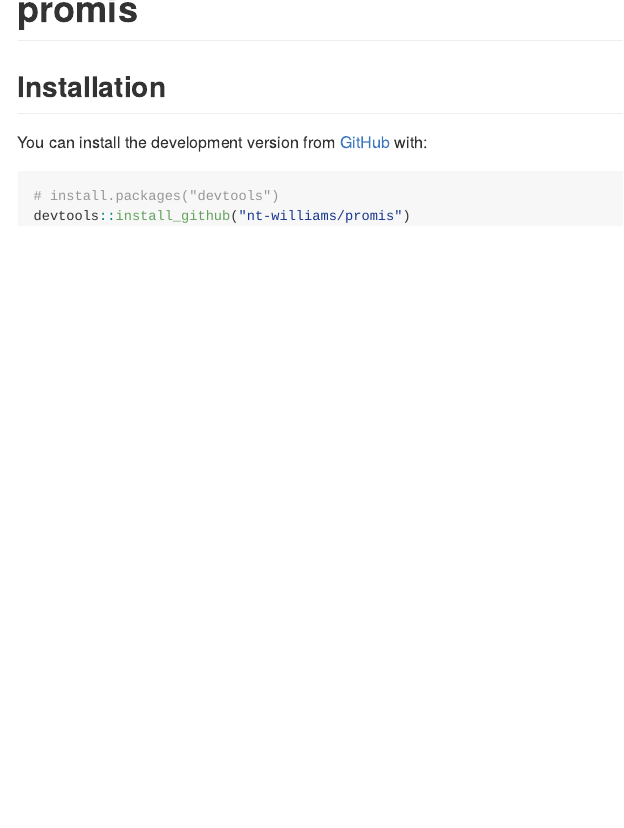
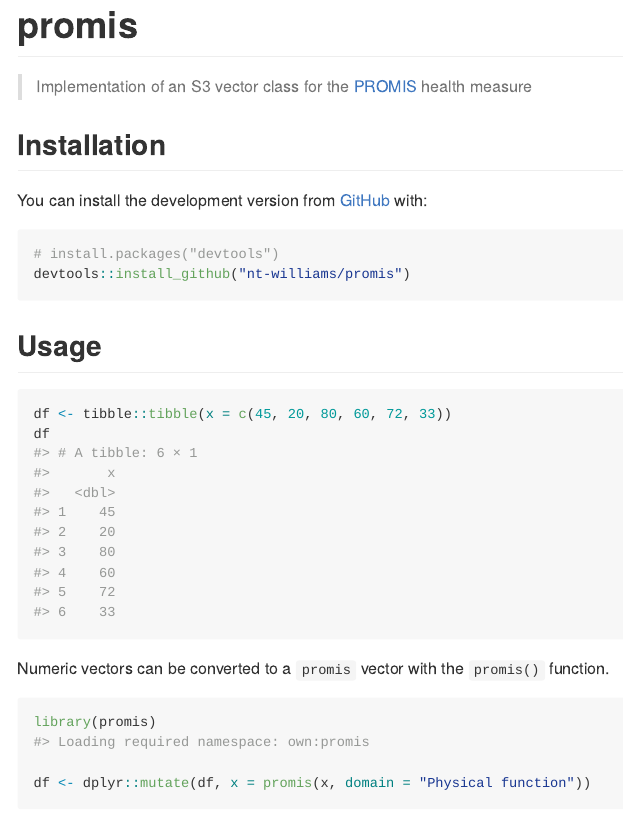
Before and after one commit to nt-williams/promis, an R Markdown document (README.Rmd): the page in a window 1100 px wide, from its top. Rendered offline with R 4.5, knitr and Pandoc, with nearby package versions; some code elsewhere in the file could not run offline; badge pictures from the web are left out.

Commit message:
updated README

````diff
--- a/README.Rmd
+++ b/README.Rmd
@@ -22,6 +22,8 @@ knitr::opts_chunk$set(
 [![Travis build status](https://travis-ci.com/nt-williams/promis.svg?branch=master)](https://travis-ci.com/nt-williams/promis)
 <!-- badges: end -->
 
+> Implementation of an S3 vector class for the [PROMIS](http://www.healthmeasures.net/explore-measurement-systems/promis) health measure
+
 ## Installation
 
 You can install the development version from [GitHub](https://github.com/) with:
@@ -30,3 +32,17 @@ You can install the development version from [GitHub](https://github.com/) with:
 # install.packages("devtools")
 devtools::install_github("nt-williams/promis")
 ```
+
+## Usage
+
+```{r}
+df <- tibble::tibble(x = c(45, 20, 80, 60, 72, 33))
+df
+```
+
+Numeric vectors can be converted to a `promis` vector with the `promis()` function.
+
+```{r}
+library(promis)
+
+df <- dplyr::mutate(df, x = promis(x, domain = "Physical function"))
````
Also changed, not shown: README.md, README.Rmd (12 more changed lines).
